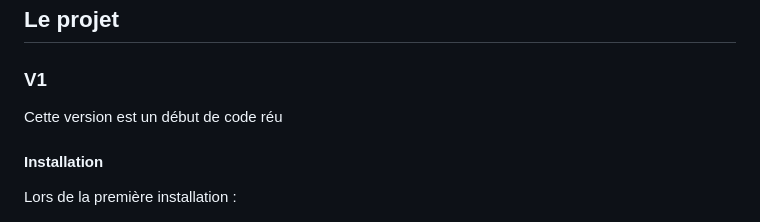
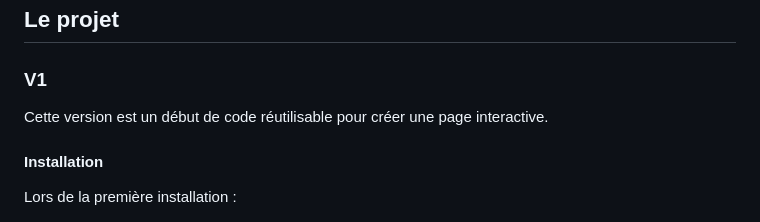
Before and after one commit to Arno-calin/SOC-analyste-dashboard, a Markdown page: README.md, the part around the change. Rendered like a GitHub page.

Commit message:
finish readme.md

```diff
--- a/README.md
+++ b/README.md
@@ -14,7 +14,7 @@ Les différentes versions, listées ci-dessous, représentent des pistes d'amél
 
 ### V1
 
-Cette version est un début de code réu
+Cette version est un début de code réutilisable pour créer une page interactive.
 
 #### Installation
 
```
